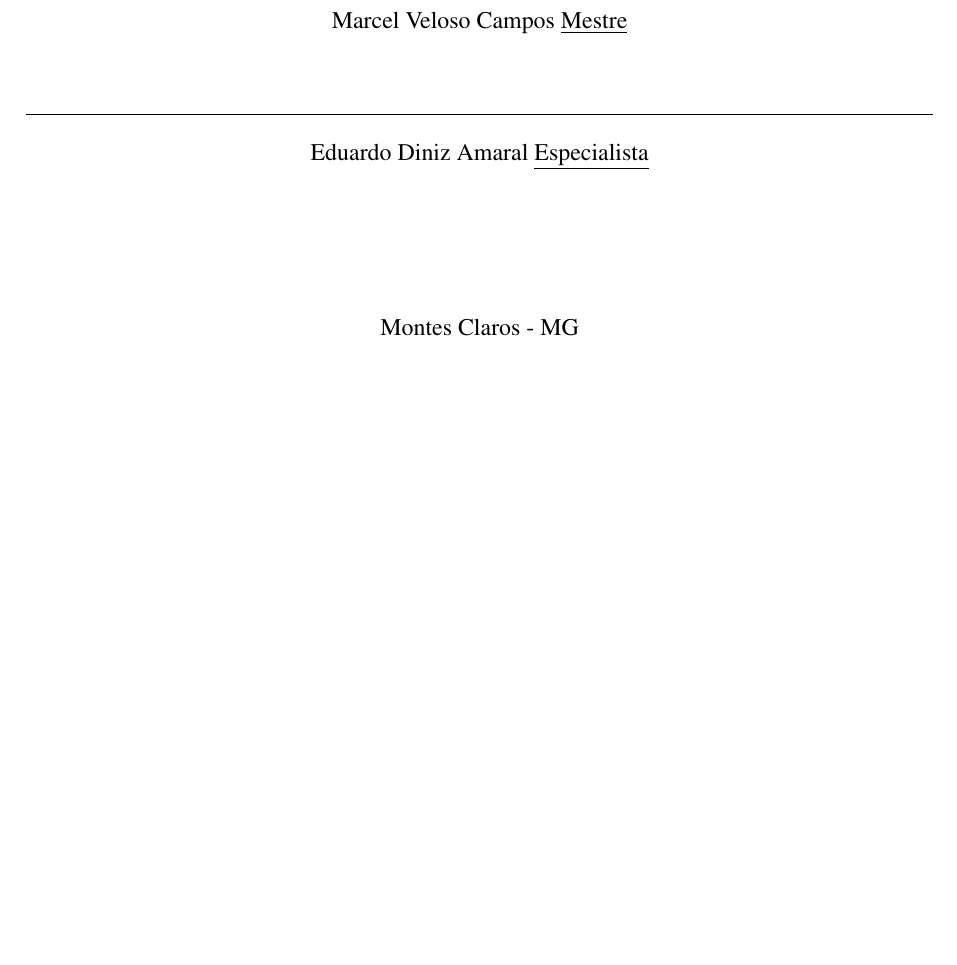
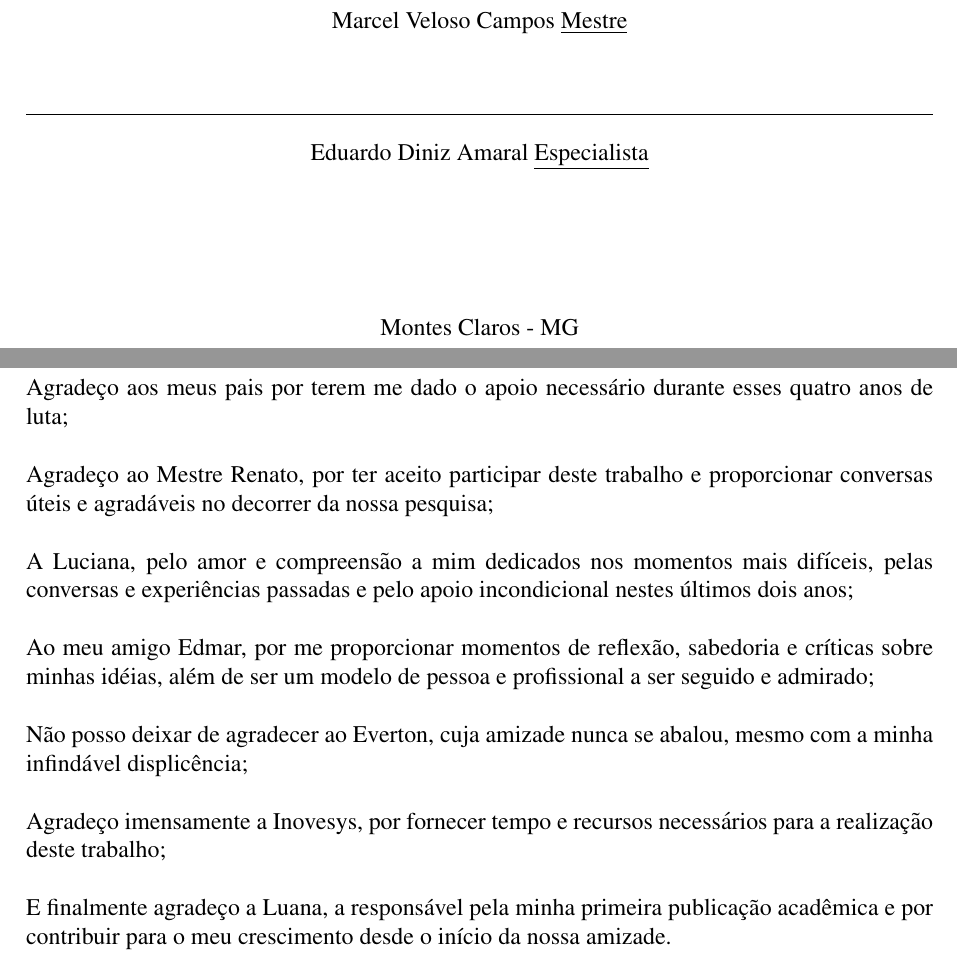
Before and after one commit to herberthamaral/monografia, a LaTeX document (main.tex): part of page 3 of 107 before the commit and two parts of pages 3 and 4 of 108 after it, the two joined at a grey line, cut so that both start at the same text, the shorter picture padded with empty space. Compiled offline with pdfLaTeX.

Commit message:
Adicionando dedicatória e finalizando a mono (pelo menos por enquanto)

```diff
--- a/main.tex
+++ b/main.tex
@@ -138,6 +138,27 @@ Dezembro - 2010
 	Dezembro - 2010
 \end{center}
 
+\pagebreak
+\addtocounter{page}{-1}
+\thispagestyle{empty}
+\begin{center}
+\textbf{AGRADECIMENTOS}
+\end{center}
+
+Agradeço aos meus pais por terem me dado o apoio necessário durante esses quatro anos de luta;
+
+Agradeço ao Mestre Renato, por ter aceito participar deste trabalho e proporcionar conversas úteis e agradáveis no decorrer da nossa pesquisa;
+
+A Luciana, pelo amor e compreensão a mim dedicados nos momentos mais difíceis, pelas conversas e experiências passadas e pelo apoio incondicional nestes últimos dois anos;
+
+Ao meu amigo Edmar, por me proporcionar momentos de reflexão, sabedoria e críticas sobre minhas idéias, além de ser um modelo de pessoa e profissional a ser seguido e admirado;
+
+Não posso deixar de agradecer ao Everton, cuja amizade nunca se abalou, mesmo com a minha infindável displicência;
+
+Agradeço imensamente a Inovesys, por fornecer tempo e recursos necessários para a realização deste trabalho;
+
+E finalmente agradeço a Luana, a responsável pela minha primeira publicação acadêmica e por contribuir para o meu crescimento desde o início da nossa amizade.
+
 %atalho par o underscore
 \input{glossario}
 \include{resumo}
```
